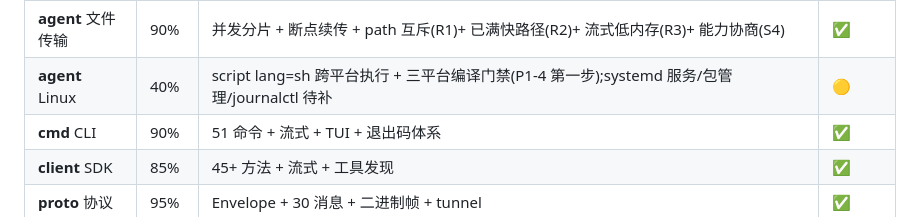
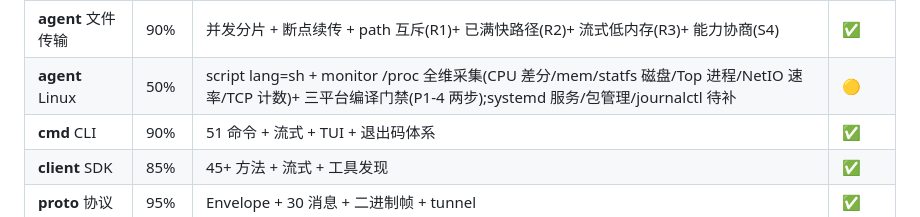
Before and after one commit to V-T-V/reins, a Markdown page: AGENTS.md, the part around the change. GitHub-like rendering.

Commit message:
docs: Linux Agent 完成度 40%→50%(monitor /proc 一步,sed 上一条未匹配的补正)

```diff
--- a/AGENTS.md
+++ b/AGENTS.md
@@ -165,7 +165,7 @@ go-rmm/
 | **agent** 执行器 | 90% | 9 类任务(PS/script/file/screenshot/browse/guiclick/update/power/monitor) | ✅ |
 | **agent** 连接管理 | 95% | 反向 WS + 断线重连 + 心跳 + 主从双 Agent + 死连接 watchdog(S1)+ 孤儿分片 sweep(S3) | ✅ |
 | **agent** 文件传输 | 90% | 并发分片 + 断点续传 + path 互斥(R1)+ 已满快路径(R2)+ 流式低内存(R3)+ 能力协商(S4) | ✅ |
-| **agent** Linux | 40% | script lang=sh 跨平台执行 + 三平台编译门禁(P1-4 第一步);systemd 服务/包管理/journalctl 待补 | 🟡 |
+| **agent** Linux | 50% | script lang=sh + monitor /proc 全维采集(CPU 差分/mem/statfs 磁盘/Top 进程/NetIO 速率/TCP 计数)+ 三平台编译门禁(P1-4 两步);systemd 服务/包管理/journalctl 待补 | 🟡 |
 | **cmd** CLI | 90% | 51 命令 + 流式 + TUI + 退出码体系 | ✅ |
 | **client** SDK | 85% | 45+ 方法 + 流式 + 工具发现 | ✅ |
 | **proto** 协议 | 95% | Envelope + 30 消息 + 二进制帧 + tunnel | ✅ |
```
